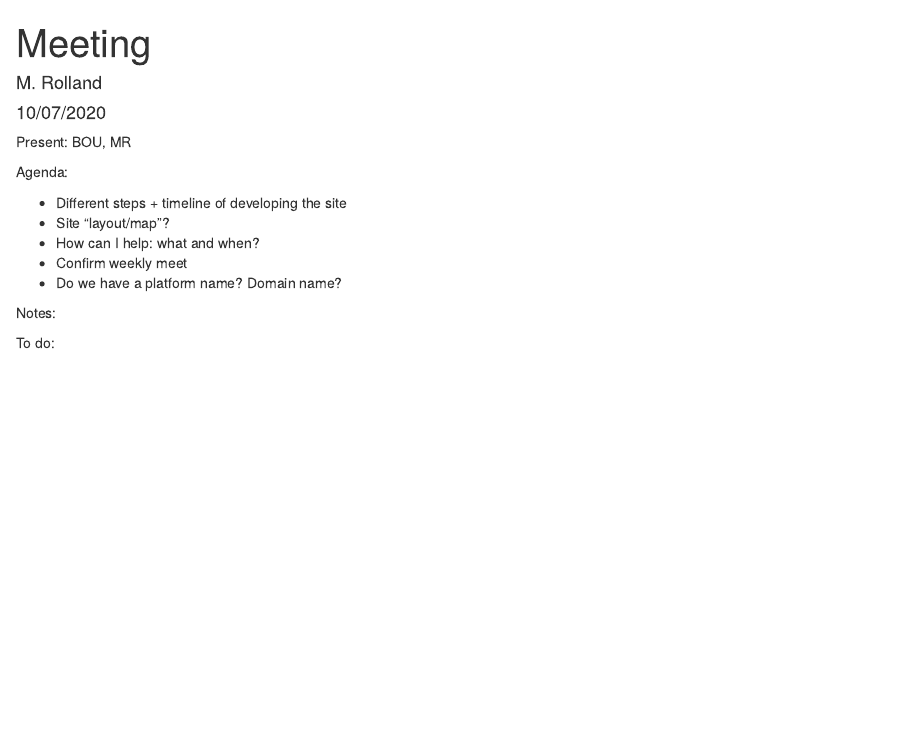
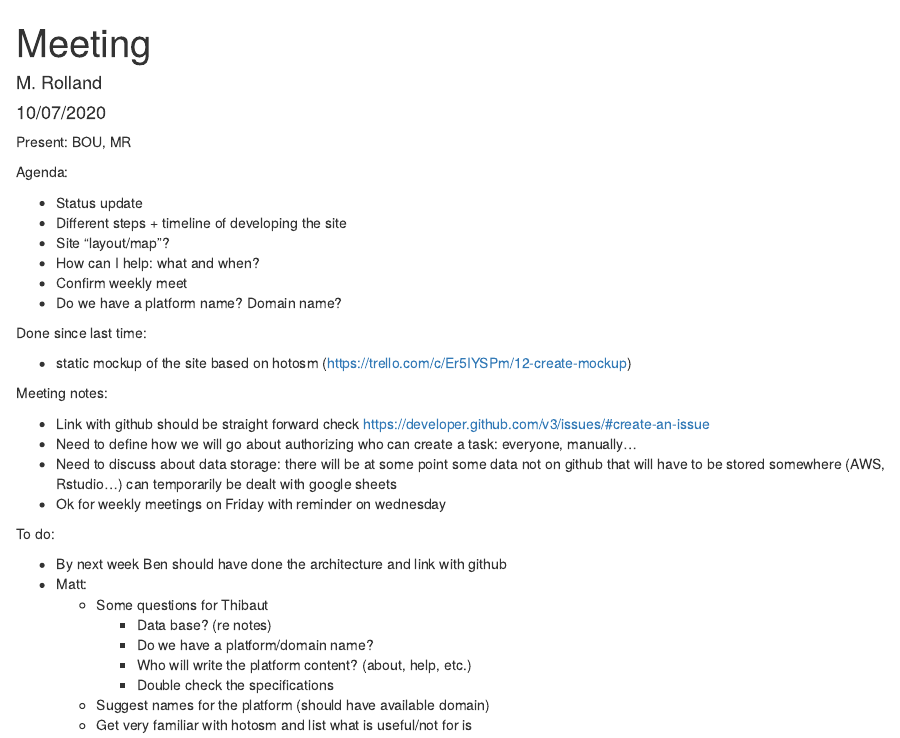
Before and after one commit to matthieugold/covid-19-challenge, an R Markdown document (docs/meeting_notes/2020-07-17_meeting.Rmd): the page in a window 1100 px wide, from its top. Rendered offline with R 4.5, knitr and Pandoc, with nearby package versions.

Commit message:
add meeting notes

```diff
--- a/docs/meeting_notes/2020-07-17_meeting.Rmd
+++ b/docs/meeting_notes/2020-07-17_meeting.Rmd
@@ -13,13 +13,32 @@ Present: BOU, MR
 
 Agenda:
 
+* Status update
 * Different steps + timeline of developing the site
 * Site "layout/map"?
 * How can I help: what and when?
 * Confirm weekly meet
 * Do we have a platform name? Domain name?
 
-Notes:
+Done since last time:
 
+* static mockup of the site based on hotosm (https://trello.com/c/Er5IYSPm/12-create-mockup)
+
+Meeting notes:
+
+* Link with github should be straight forward check https://developer.github.com/v3/issues/#create-an-issue
+* Need to define how we will go about authorizing who can create a task: everyone, manually...
+* Need to discuss about data storage: there will be at some point some data not on github that will have to be stored somewhere (AWS, Rstudio...) can temporarily be dealt with google sheets
+* Ok for weekly meetings on Friday with reminder on wednesday
 
 To do:
+
+* By next week Ben should have done the architecture and link with github
+* Matt:
+  * Some questions for Thibaut
+    * Data base? (re notes)
+    * Do we have a platform/domain name?
+    * Who will write the platform content? (about, help, etc.)
+    * Double check the specifications
+  * Suggest names for the platform (should have available domain)
+  * Get very familiar with hotosm and list what is useful/not for is
```
Also changed, not shown: 1 other file.
